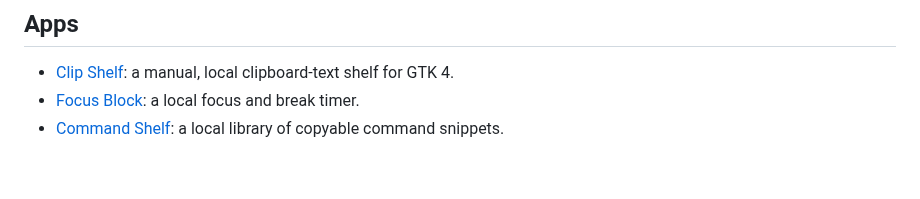
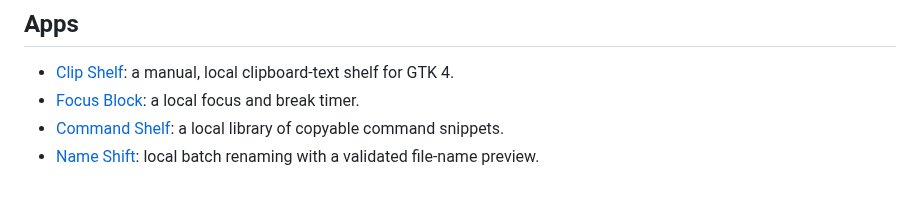
Before and after one commit to yeager/GNOMEAI, a Markdown page: README.md, the part around the change. GitHub-like rendering.

Commit message:
feat: Add Name Shift batch rename app

```diff
--- a/README.md
+++ b/README.md
@@ -40,3 +40,4 @@ Read [CONTRIBUTING.md](CONTRIBUTING.md). Always state the target project, base r
 - [Clip Shelf](apps/clip-shelf/): a manual, local clipboard-text shelf for GTK 4.
 - [Focus Block](apps/focus-block/): a local focus and break timer.
 - [Command Shelf](apps/command-shelf/): a local library of copyable command snippets.
+- [Name Shift](apps/name-shift/): local batch renaming with a validated file-name preview.
```
Also changed, not shown: apps/name-shift/README.md (added, +15 -0 lines), documentation/SCREENSHOTS.md (+1 -0 lines), documentation/screenshots/name-shift.png (added), 4 other files.
